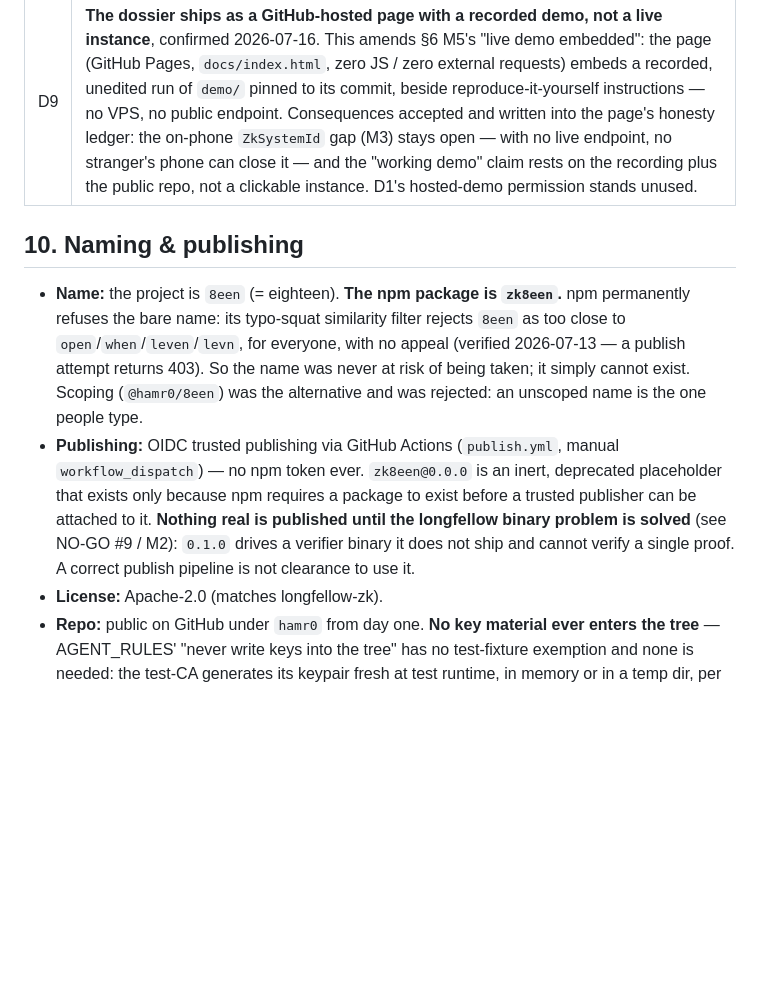
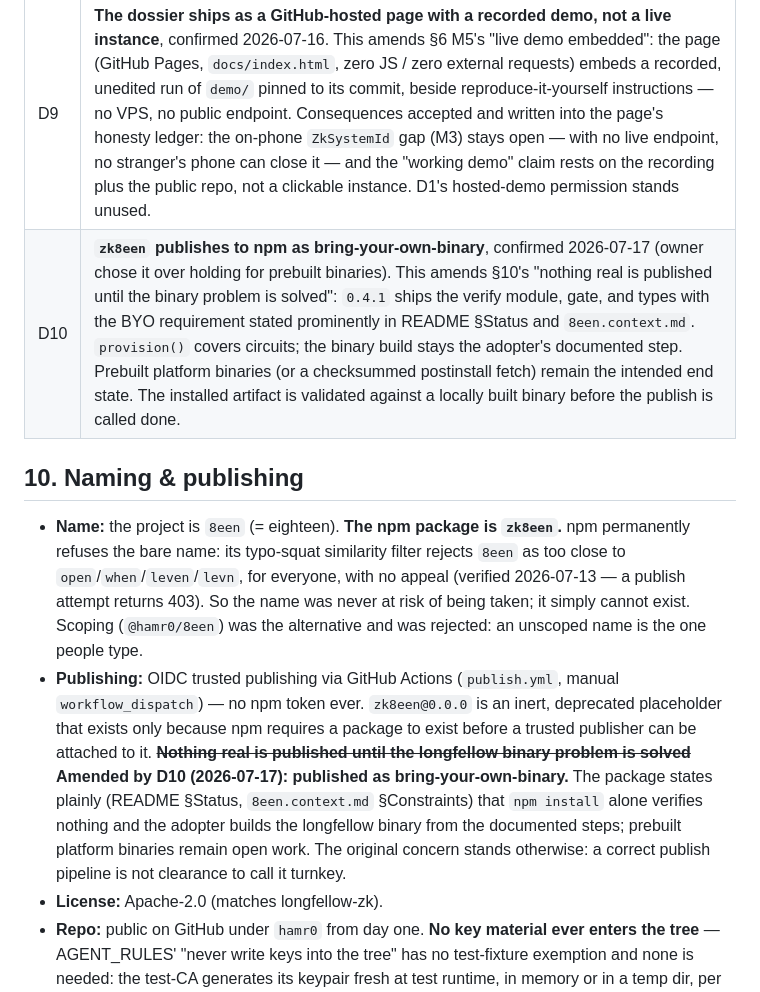
Before and after one commit to hamr0/8een, a Markdown page: docs/01-product/8een-prd.md, the part around the change. Rendered like a GitHub page; blank space fills up the shorter version.

Commit message:
docs: publish as bring-your-own-binary (PRD D10) — README §Status, §10 amendment
Owner decision 2026-07-17: publish 0.4.1 to npm with the BYO-binary
requirement stated prominently rather than holding for prebuilt
binaries. README §Status rewritten (no more 0.0.0-placeholder text);
PRD §10 hold amended by D10 with strikethrough, not silently edited.

Co-Authored-By: Claude Fable 5 <noreply@anthropic.com>
Claude-Session: https://claude.ai/code/session_01S7Ut5mUcibAstmWdSXtquF

```diff
--- a/docs/01-product/8een-prd.md
+++ b/docs/01-product/8een-prd.md
@@ -344,6 +344,7 @@ nonce, or a session we did not issue are the exceptions in the other direction:
 | D7 | **Credential currency is configurable** (`requireCurrentValidity`, default **on**), confirmed 2026-07-15. An expired credential still proves adulthood (age is monotonic), so age-only sites may opt to accept it while KYC-style flows keep the secure default. This amends §7.4b's absolute "expired must not verify" to "must not verify **by default**." The invariant is preserved in both modes; a date that cannot be read is `ok:false`, never a "no". |
 | D8 | **Replay defence is opt-in and delegates its state** (`requireSingleUse`, default **off**), confirmed 2026-07-16. Unlike currency, single-use cannot default on: it needs adopter infrastructure (a shared HMAC secret, a shared spent-nonce store, and issuing challenges) it cannot invent, so a default-on would be *broken* by default. It fails **closed when on** — enabling it without a `challengeSecret` **and** a `nonceStore` throws at construction; 8een never falls back to a per-process store that only looks replay-safe. The spent-nonce set is the adopter's (Redis or equivalent), so NO-GO #7 holds — 8een stores nothing. This closes §7.4a's "the gate must issue a per-session nonce and retire it after one use." |
 | D9 | **The dossier ships as a GitHub-hosted page with a recorded demo, not a live instance**, confirmed 2026-07-16. This amends §6 M5's "live demo embedded": the page (GitHub Pages, `docs/index.html`, zero JS / zero external requests) embeds a recorded, unedited run of `demo/` pinned to its commit, beside reproduce-it-yourself instructions — no VPS, no public endpoint. Consequences accepted and written into the page's honesty ledger: the on-phone `ZkSystemId` gap (M3) stays open — with no live endpoint, no stranger's phone can close it — and the "working demo" claim rests on the recording plus the public repo, not a clickable instance. D1's hosted-demo permission stands unused. |
+| D10 | **`zk8een` publishes to npm as bring-your-own-binary**, confirmed 2026-07-17 (owner chose it over holding for prebuilt binaries). This amends §10's "nothing real is published until the binary problem is solved": `0.4.1` ships the verify module, gate, and types with the BYO requirement stated prominently in README §Status and `8een.context.md`. `provision()` covers circuits; the binary build stays the adopter's documented step. Prebuilt platform binaries (or a checksummed postinstall fetch) remain the intended end state. The installed artifact is validated against a locally built binary before the publish is called done. |
 
 ## 10. Naming & publishing
 
@@ -356,10 +357,13 @@ nonce, or a session we did not issue are the exceptions in the other direction:
 - **Publishing:** OIDC trusted publishing via GitHub Actions (`publish.yml`,
   manual `workflow_dispatch`) — no npm token ever. `zk8een@0.0.0` is an inert,
   deprecated placeholder that exists only because npm requires a package to exist
-  before a trusted publisher can be attached to it. **Nothing real is published
-  until the longfellow binary problem is solved** (see NO-GO #9 / M2): `0.1.0`
-  drives a verifier binary it does not ship and cannot verify a single proof. A
-  correct publish pipeline is not clearance to use it.
+  before a trusted publisher can be attached to it. ~~**Nothing real is published
+  until the longfellow binary problem is solved**~~ **Amended by D10 (2026-07-17):
+  published as bring-your-own-binary.** The package states plainly (README §Status,
+  `8een.context.md` §Constraints) that `npm install` alone verifies nothing and the
+  adopter builds the longfellow binary from the documented steps; prebuilt platform
+  binaries remain open work. The original concern stands otherwise: a correct
+  publish pipeline is not clearance to call it turnkey.
 - **License:** Apache-2.0 (matches longfellow-zk).
 - **Repo:** public on GitHub under `hamr0` from day one. **No key material
   ever enters the tree** — AGENT_RULES' "never write keys into the tree" has
```
Also changed, not shown: CHANGELOG.md (+3 -0 lines), README.md (+1 -1 lines).
